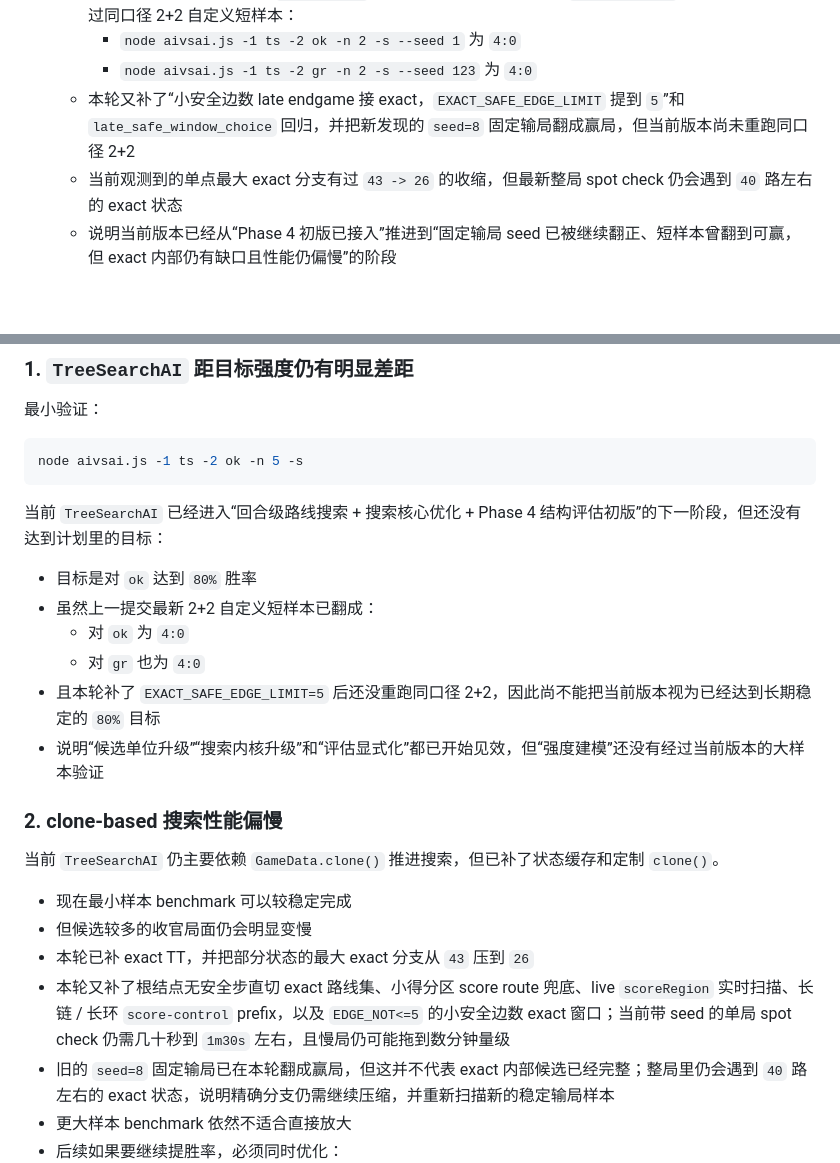
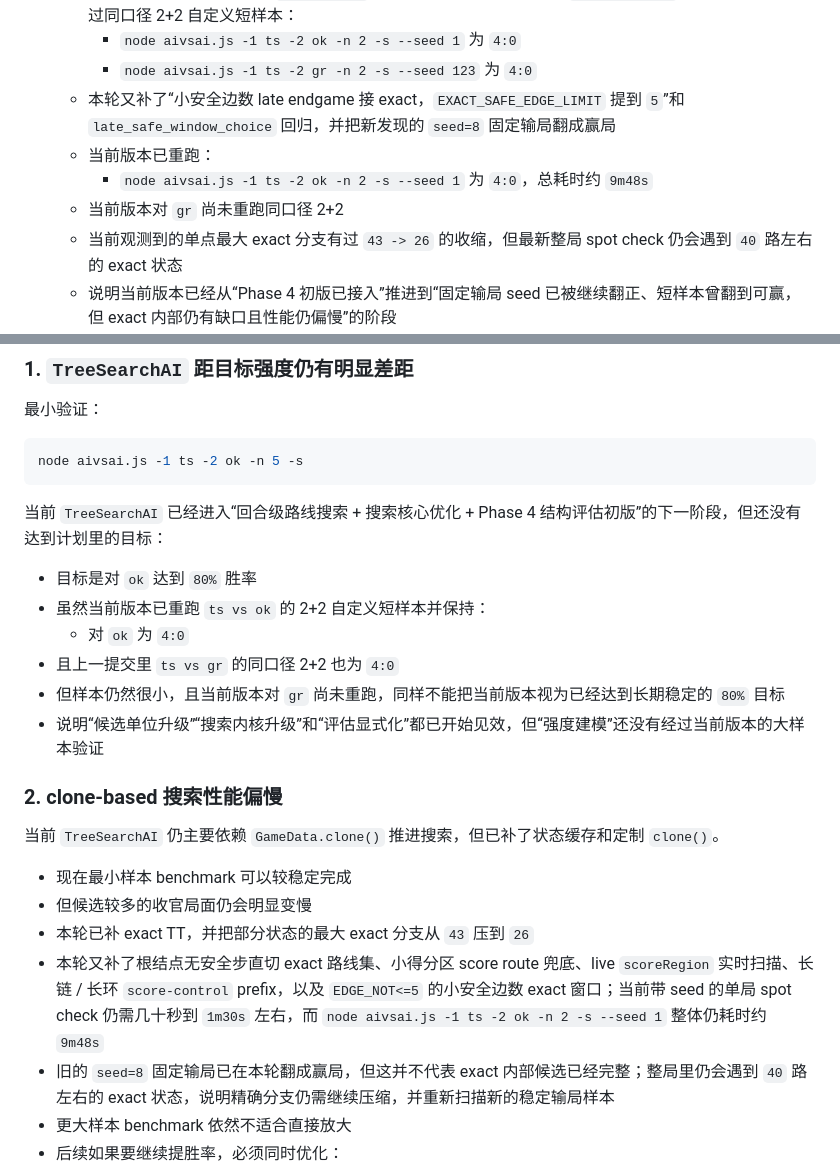
Before and after one commit to zhaouv/pencil, a Markdown page: AGENTS.md, 2 parts joined by grey strips. Drawn GitHub-style; blank space fills up the shorter version.

```diff
--- a/AGENTS.md
+++ b/AGENTS.md
@@ -119,7 +119,10 @@ node -e "require('./game.js'); require('./gamedata.js'); require('./player.js');
   - 上一提交已在“`--seed`、无安全步精确收官直切 exact、`exact_root_sacrifice_choice` 回归、根结点无安全步 exact 路线集、live `scoreRegion` 查询实时扫描、长链 / 长环 `score-control` prefix 补齐”后重跑过同口径 2+2 自定义短样本：
     - `node aivsai.js -1 ts -2 ok -n 2 -s --seed 1` 为 `4:0`
     - `node aivsai.js -1 ts -2 gr -n 2 -s --seed 123` 为 `4:0`
-  - 本轮又补了“小安全边数 late endgame 接 exact，`EXACT_SAFE_EDGE_LIMIT` 提到 `5`”和 `late_safe_window_choice` 回归，并把新发现的 `seed=8` 固定输局翻成赢局，但当前版本尚未重跑同口径 2+2
+  - 本轮又补了“小安全边数 late endgame 接 exact，`EXACT_SAFE_EDGE_LIMIT` 提到 `5`”和 `late_safe_window_choice` 回归，并把新发现的 `seed=8` 固定输局翻成赢局
+  - 当前版本已重跑：
+    - `node aivsai.js -1 ts -2 ok -n 2 -s --seed 1` 为 `4:0`，总耗时约 `9m48s`
+  - 当前版本对 `gr` 尚未重跑同口径 2+2
   - 当前观测到的单点最大 exact 分支有过 `43 -> 26` 的收缩，但最新整局 spot check 仍会遇到 `40` 路左右的 exact 状态
   - 说明当前版本已经从“Phase 4 初版已接入”推进到“固定输局 seed 已被继续翻正、短样本曾翻到可赢，但 exact 内部仍有缺口且性能仍偏慢”的阶段
 - 未验证浏览器页面、网络对战、观战流程。
@@ -138,10 +141,10 @@ node aivsai.js -1 ts -2 ok -n 5 -s
 当前 `TreeSearchAI` 已经进入“回合级路线搜索 + 搜索核心优化 + Phase 4 结构评估初版”的下一阶段，但还没有达到计划里的目标：
 
 - 目标是对 `ok` 达到 `80%` 胜率
-- 虽然上一提交最新 2+2 自定义短样本已翻成：
+- 虽然当前版本已重跑 `ts vs ok` 的 2+2 自定义短样本并保持：
   - 对 `ok` 为 `4:0`
-  - 对 `gr` 也为 `4:0`
-- 且本轮补了 `EXACT_SAFE_EDGE_LIMIT=5` 后还没重跑同口径 2+2，因此尚不能把当前版本视为已经达到长期稳定的 `80%` 目标
+- 且上一提交里 `ts vs gr` 的同口径 2+2 也为 `4:0`
+- 但样本仍然很小，且当前版本对 `gr` 尚未重跑，同样不能把当前版本视为已经达到长期稳定的 `80%` 目标
 - 说明“候选单位升级”“搜索内核升级”和“评估显式化”都已开始见效，但“强度建模”还没有经过当前版本的大样本验证
 
 ### 2. clone-based 搜索性能偏慢
@@ -151,7 +154,7 @@ node aivsai.js -1 ts -2 ok -n 5 -s
 - 现在最小样本 benchmark 可以较稳定完成
 - 但候选较多的收官局面仍会明显变慢
 - 本轮已补 exact TT，并把部分状态的最大 exact 分支从 `43` 压到 `26`
-- 本轮又补了根结点无安全步直切 exact 路线集、小得分区 score route 兜底、live `scoreRegion` 实时扫描、长链 / 长环 `score-control` prefix，以及 `EDGE_NOT<=5` 的小安全边数 exact 窗口；当前带 seed 的单局 spot check 仍需几十秒到 `1m30s` 左右，且慢局仍可能拖到数分钟量级
+- 本轮又补了根结点无安全步直切 exact 路线集、小得分区 score route 兜底、live `scoreRegion` 实时扫描、长链 / 长环 `score-control` prefix，以及 `EDGE_NOT<=5` 的小安全边数 exact 窗口；当前带 seed 的单局 spot check 仍需几十秒到 `1m30s` 左右，而 `node aivsai.js -1 ts -2 ok -n 2 -s --seed 1` 整体仍耗时约 `9m48s`
 - 旧的 `seed=8` 固定输局已在本轮翻成赢局，但这并不代表 exact 内部候选已经完整；整局里仍会遇到 `40` 路左右的 exact 状态，说明精确分支仍需继续压缩，并重新扫描新的稳定输局样本
 - 更大样本 benchmark 依然不适合直接放大
 - 后续如果要继续提胜率，必须同时优化：
```
Also changed, not shown: plan.md (+9 -6 lines).
